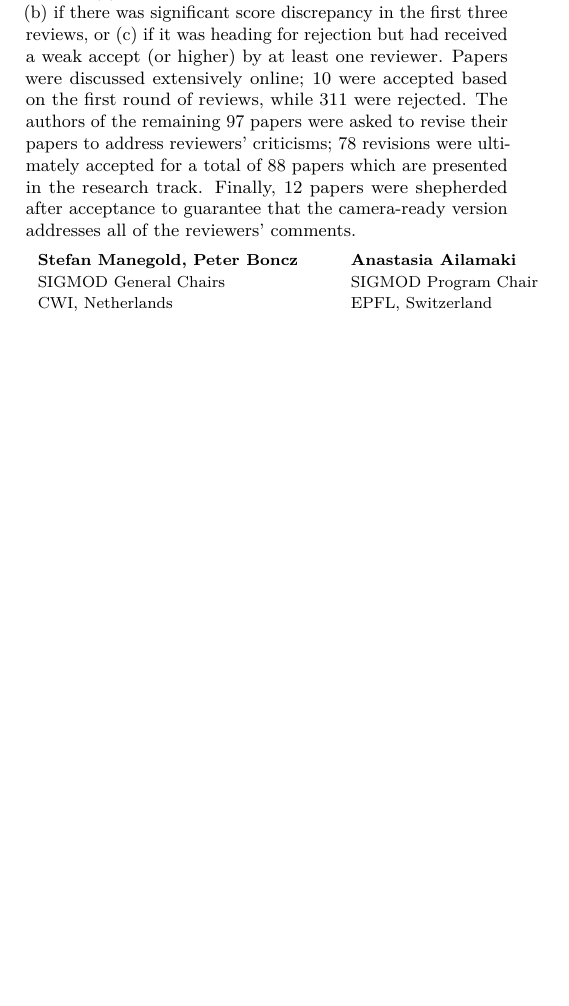
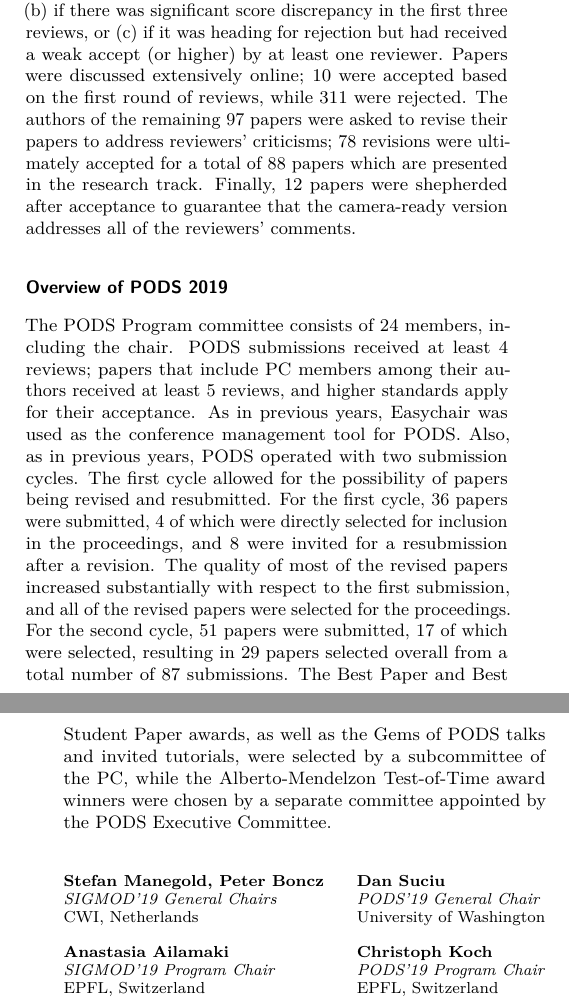
Before and after one commit to asteriosk/sigmod-2019-booklet, a LaTeX book (booklet.tex, which reads welcome.tex): part of page 4 of 96 before the commit and two parts of pages 4 and 5 of 98 after it, the two joined at a grey line, cut so that both start at the same text, the shorter picture padded with empty space. Compiled offline with pdfLaTeX.

Commit message:
updated welcome message from https://docs.google.com/document/d/1iL0O-P7UYGKcbIuJ4XQ3pWVPTS-c_P9APKx44Nacyz4/edit

```diff
--- a/welcome.tex
+++ b/welcome.tex
@@ -16,9 +17,20 @@ Amsterdam is also increasingly a hub for data science companies and services, wi
 The SIGMOD 2019 Research Program Committee consists of the Program Chair, two Program Vice Chairs, a core committee with 37 members, and a regular committee with 98 members. During the reviewing period, we solicited additional reviews from 16 external reviewers and occasional input from 10 assistant reviewers. The committee received 430 submissions, out of which 12 were desk-rejected (i.e., without review). There was no bidding; instead, reviewer assignments were made using input from Microsoft's Conference Management System, the Toronto Paper Matching System, and the reviewers' background (the detailed assignment procedure is described in a paper which has been submitted for publication to SIGMOD Record). The core committee members had (roughly) double the reviewing load of the regular committee members, and in addition acted as discussion leaders and meta-reviewers for their assigned papers. There were two rounds of submissions, with deadlines in July and November, respectively. Initially, each paper received three reviews. At this point authors could read the reviews and provide feedback about potential factual errors (disclosed to the reviewers) or sensitive issues about potential mishandling (confidentially to the chair). Two additional reviews were solicited for a paper if (a) the reviewers' expertise level was suboptimal, or (b) if there was significant score discrepancy in the first three reviews, or (c) if it was heading for rejection but had received a weak accept (or higher) by at least one reviewer. Papers were discussed extensively online; 10 were accepted based on the first round of reviews, while 311 were rejected. The authors of the remaining 97 papers were asked to revise their papers to address reviewers' criticisms; 78 revisions were ultimately accepted for a total of 88 papers which are presented in the research track. Finally, 12 papers were shepherded after acceptance to guarantee that the camera-ready version addresses all of the reviewers' comments.
 
-\vspace{2mm}
-\begin{tabular}{p{.6\textwidth}p{.4\textwidth}}
-\small
-\textbf{Stefan Manegold, Peter Boncz} & \small\textbf{Anastasia Ailamaki} \\
-\small SIGMOD  General Chairs &  \small SIGMOD Program Chair \\
-\small CWI, Netherlands & \small EPFL, Switzerland
-\end{tabular}
+\subsubsection*{Overview of PODS 2019}
+
+The PODS Program committee consists of 24 members, including the chair. PODS submissions received at least 4 reviews; papers that include PC members among their authors received at least 5 reviews, and higher standards apply for their acceptance.  As in previous years, Easychair was used as the conference management tool for PODS. Also, as in previous years, PODS operated with two submission cycles. The first cycle allowed for the possibility of papers being revised and resubmitted. For the first cycle, 36 papers were submitted, 4 of which were directly selected for inclusion in the proceedings, and 8 were invited for a resubmission after a revision. The quality of most of the revised papers increased substantially with respect to the first submission, and all of the revised papers were selected for the proceedings. For the second cycle, 51 papers were submitted, 17 of which were selected, resulting in 29 papers selected overall from a total number of 87 submissions. The Best Paper and Best Student Paper awards, as well as the Gems of PODS talks and invited tutorials, were selected by a subcommittee of the PC, while the Alberto-Mendelzon Test-of-Time award winners were chosen by a separate committee appointed by the PODS Executive Committee.
+
+~\\~
+
+{\small%
+\setlength{\tabcolsep}{0pt}
+\begin{tabular*}{\textwidth}{@{\extracolsep{\fill}}ll}
+\textbf{Stefan Manegold, Peter Boncz} & \textbf{Dan Suciu}           \\
+\emph{SIGMOD'19 General Chairs}       & \emph{PODS'19 General Chair} \\
+CWI, Netherlands                      & University of Washington     \\
+\\
+\textbf{Anastasia Ailamaki}           & \textbf{Christoph Koch}      \\
+\emph{SIGMOD'19 Program Chair}        & \emph{PODS'19 Program Chair} \\
+EPFL, Switzerland                     & EPFL, Switzerland            \\
+\end{tabular*}
+}
```
Also changed, not shown: welcome.tex (11 more changed lines).
